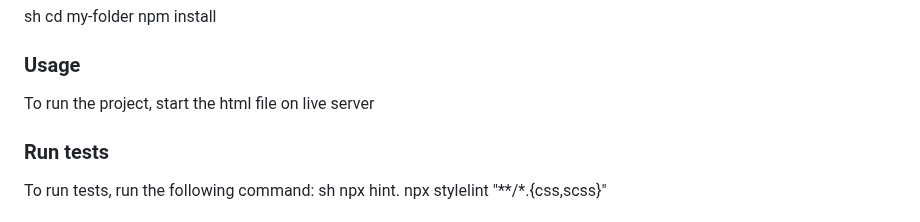
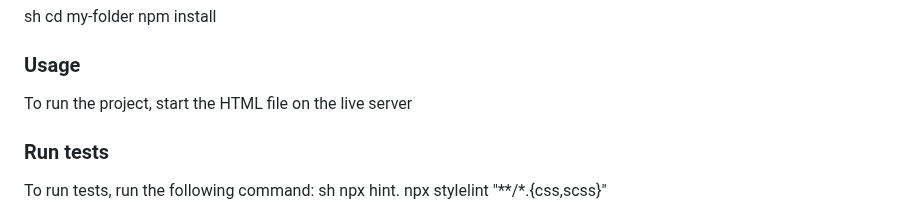
Before and after one commit to AbuTalha3/Rock-Climbing-Competition-Fixture, a Markdown page: README.md, the part around the change. Rendered like a GitHub page.

```diff
--- a/README.md
+++ b/README.md
@@ -108,7 +108,7 @@ sh
 
 ### Usage
 
-To run the project, start the html file on live server
+To run the project, start the HTML file on the live server
 
 ### Run tests
 
```
